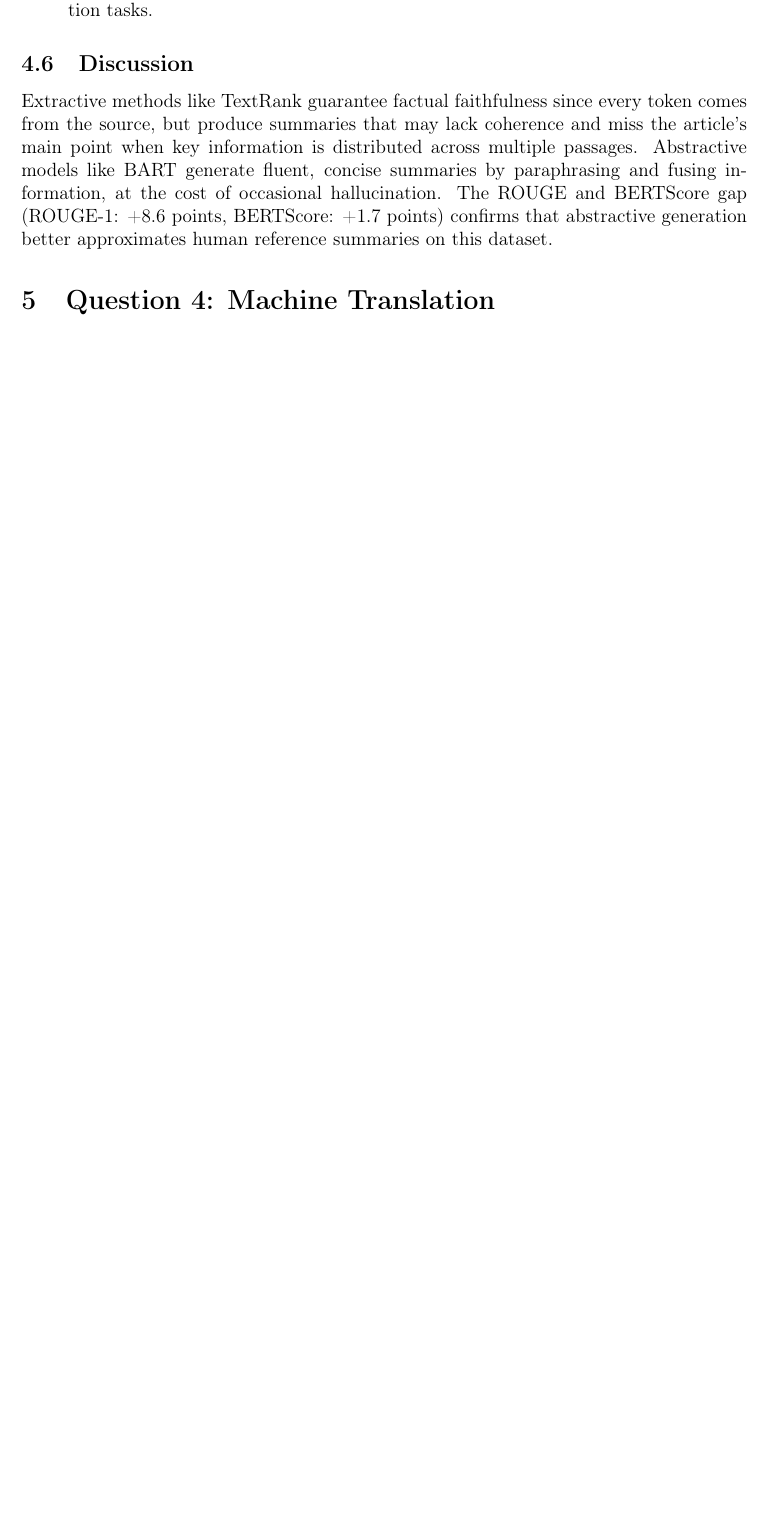
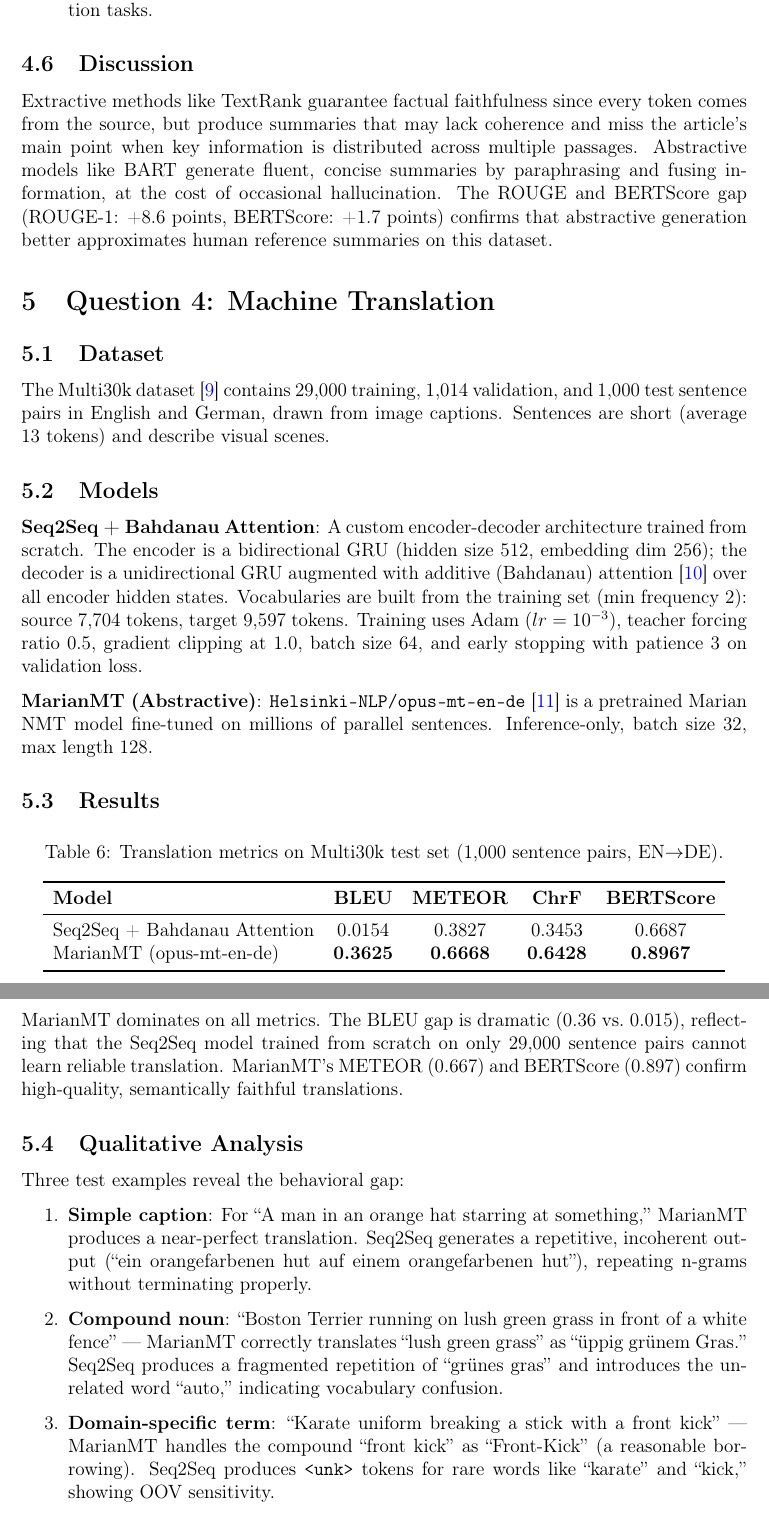
Before and after one commit to ugurcavusoglu/takeHomeMidterm, a LaTeX document (report/main.tex): part of page 8 of 9 before the commit and two parts of pages 9 and 10 of 11 after it, the two joined at a grey line, cut so that both start at the same text, the shorter picture padded with empty space. Compiled offline with pdfLaTeX.

Commit message:
Report: add Q4 machine translation section with results and analysis

```diff
--- a/report/main.tex
+++ b/report/main.tex
@@ -260,4 +260,43 @@ Extractive methods like TextRank guarantee factual faithfulness since every toke
 
 % -------------------------------------------------------
 \section{Question 4: Machine Translation}
-% Will be filled after Q4 experiments.
+
+\subsection{Dataset}
+
+The Multi30k dataset~\citep{elliott2016multi30k} contains 29{,}000 training, 1{,}014 validation, and 1{,}000 test sentence pairs in English and German, drawn from image captions. Sentences are short (average 13 tokens) and describe visual scenes.
+
+\subsection{Models}
+
+\textbf{Seq2Seq + Bahdanau Attention}: A custom encoder-decoder architecture trained from scratch. The encoder is a bidirectional GRU (hidden size 512, embedding dim 256); the decoder is a unidirectional GRU augmented with additive (Bahdanau) attention~\citep{bahdanau2015attention} over all encoder hidden states. Vocabularies are built from the training set (min frequency 2): source 7{,}704 tokens, target 9{,}597 tokens. Training uses Adam ($lr=10^{-3}$), teacher forcing ratio 0.5, gradient clipping at 1.0, batch size 64, and early stopping with patience 3 on validation loss.
+
+\textbf{MarianMT (Abstractive)}: \texttt{Helsinki-NLP/opus-mt-en-de}~\citep{tiedemann2020opus} is a pretrained Marian NMT model fine-tuned on millions of parallel sentences. Inference-only, batch size 32, max length 128.
+
+\subsection{Results}
+
+\begin{table}[H]
+\centering
+\caption{Translation metrics on Multi30k test set (1{,}000 sentence pairs, EN$\rightarrow$DE).}
+\label{tab:q4_results}
+\begin{tabular}{lcccc}
+\toprule
+\textbf{Model} & \textbf{BLEU} & \textbf{METEOR} & \textbf{ChrF} & \textbf{BERTScore} \\
+\midrule
+Seq2Seq + Bahdanau Attention & 0.0154 & 0.3827 & 0.3453 & 0.6687 \\
+MarianMT (opus-mt-en-de)     & \textbf{0.3625} & \textbf{0.6668} & \textbf{0.6428} & \textbf{0.8967} \\
+\bottomrule
+\end{tabular}
+\end{table}
+
+MarianMT dominates on all metrics. The BLEU gap is dramatic (0.36 vs.\ 0.015), reflecting that the Seq2Seq model trained from scratch on only 29{,}000 sentence pairs cannot learn reliable translation. MarianMT's METEOR (0.667) and BERTScore (0.897) confirm high-quality, semantically faithful translations.
+
+\subsection{Qualitative Analysis}
+
+Three test examples reveal the behavioral gap:
+
+\begin{enumerate}
+    \item \textbf{Simple caption}: For ``A man in an orange hat starring at something,'' MarianMT produces a near-perfect translation. Seq2Seq generates a repetitive, incoherent output (``ein orangefarbenen hut auf einem orangefarbenen hut''), repeating n-grams without terminating properly.
+
+    \item \textbf{Compound noun}: ``Boston Terrier running on lush green grass in front of a white fence'' — MarianMT correctly translates ``lush green grass'' as ``üppig grünem Gras.'' Seq2Seq produces a fragmented repetition of ``grünes gras'' and introduces the unrelated word ``auto,'' indicating vocabulary confusion.
+
+    \item \textbf{Domain-specific term}: ``Karate uniform breaking a stick with a front kick'' — MarianMT handles the compound ``front kick'' as ``Front-Kick'' (a reasonable borrowing). Seq2Seq produces \texttt{<unk>} tokens for rare words like ``karate'' and ``kick,'' showing OOV sensitivity.
+\end{enumerate}
```
Also changed, not shown: report/main.tex (29 more changed lines).
